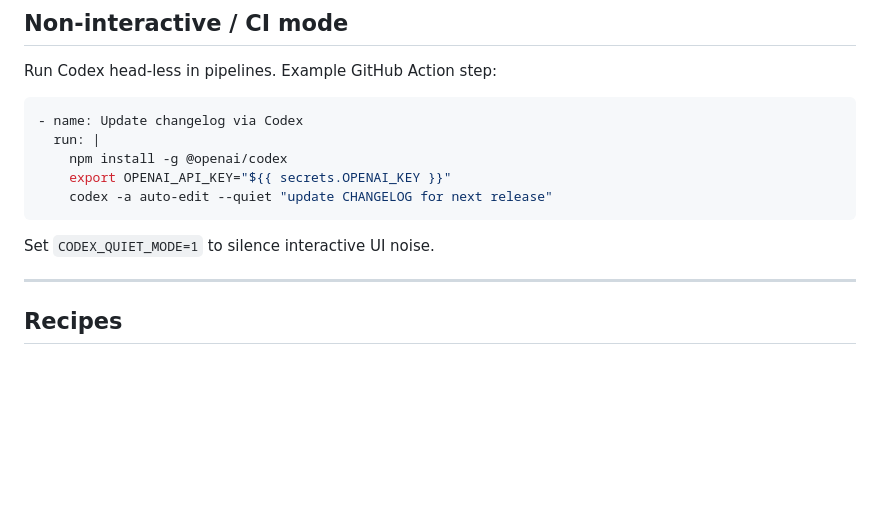
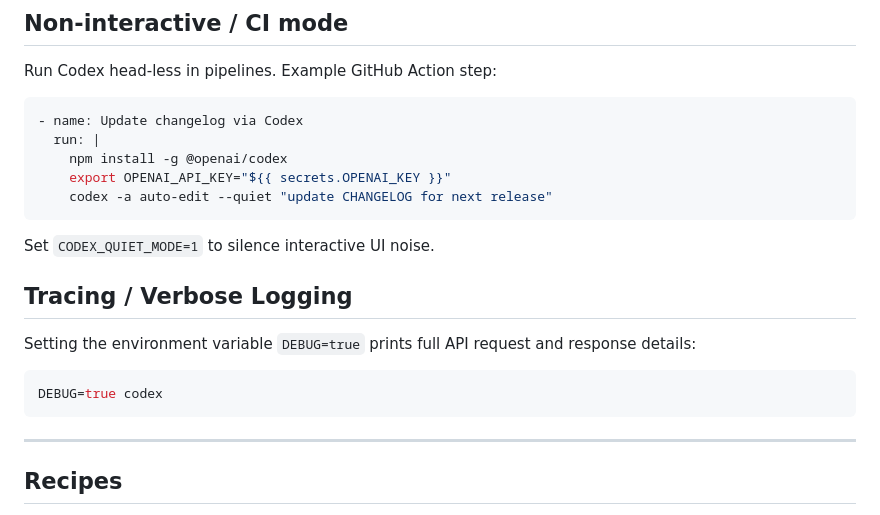
Before and after one commit to zyzhang1130/codex, a Markdown page: README.md, the part around the change. Drawn GitHub-style; blank space fills up the shorter version.

Commit message:
docs: add tracing instructions to README (#257)
**What**?
Add a `Tracing / Verbose Logging` section to the README

**Why**?
Enable easier troubleshooting by logging full API requests, responses,
and prompt details used during code generation.

**How**?

Inserted the new section between `Non‑interactive / CI mode` and `FAQ`.

````diff
--- a/README.md
+++ b/README.md
@@ -197,6 +197,14 @@ Run Codex head‑less in pipelines. Example GitHub Action step:
 ```
 
 Set `CODEX_QUIET_MODE=1` to silence interactive UI noise.
+
+## Tracing / Verbose Logging
+
+Setting the environment variable `DEBUG=true` prints full API request and response details:
+
+```shell
+DEBUG=true codex
+```
 
 ---
 
````
